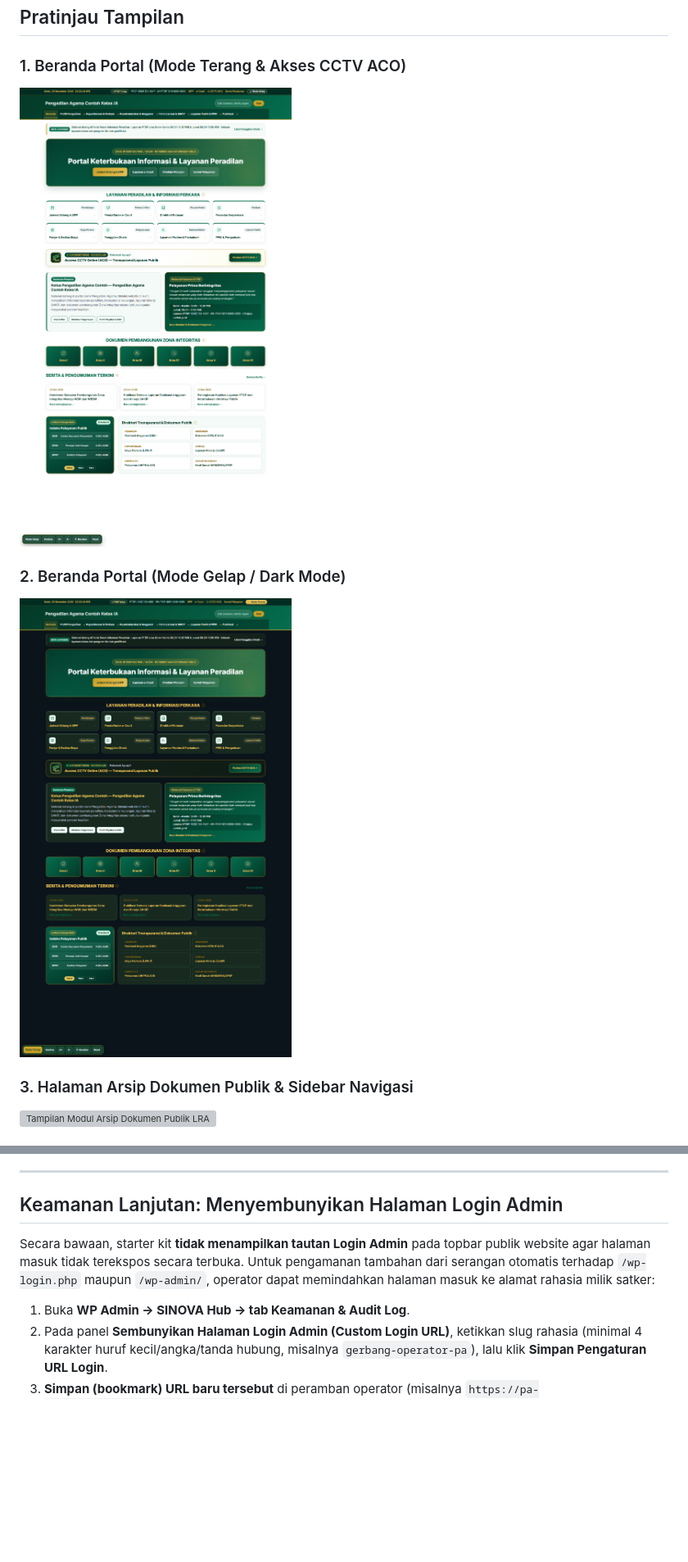
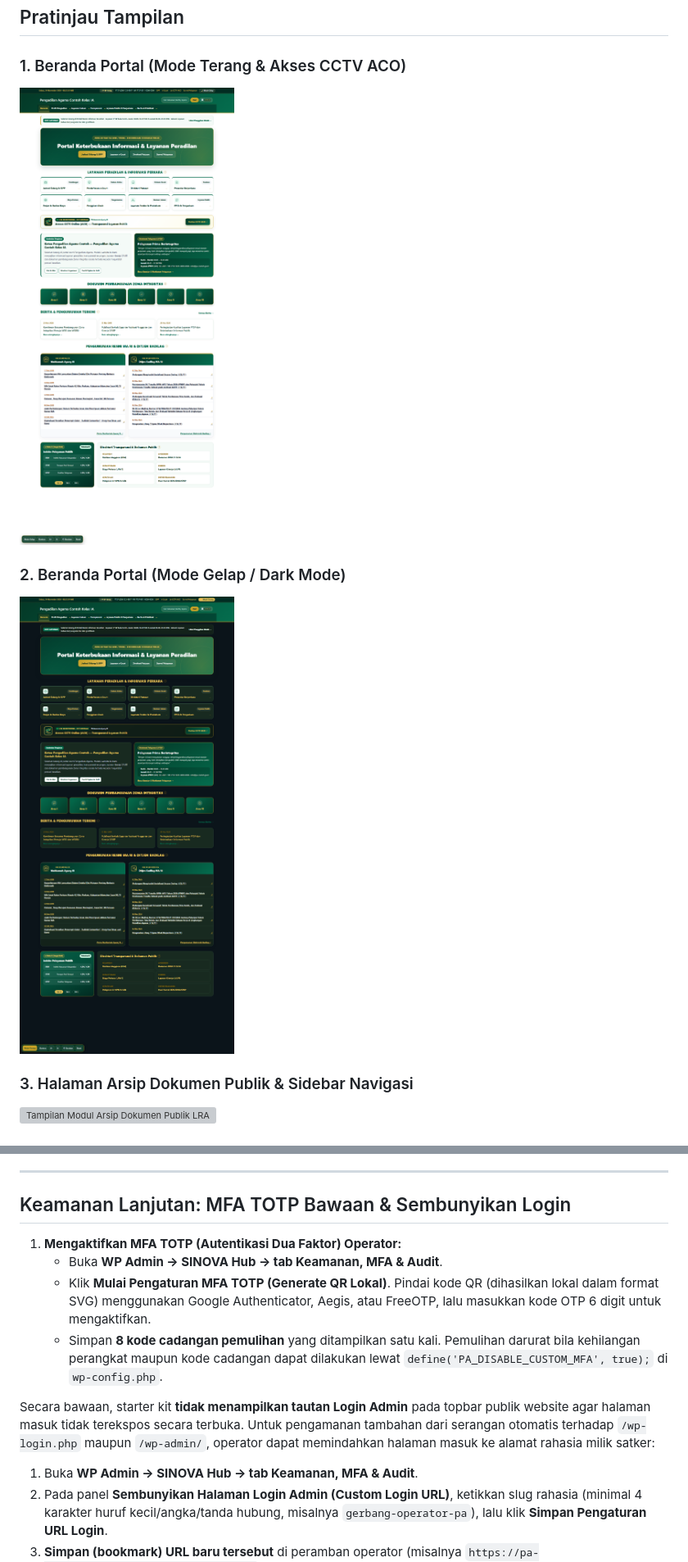
Before and after one commit to kang-devlp/pa-wordpress-sinova-starter, a Markdown page: README.md, 2 parts joined by grey strips. Shown at 82% size. Drawn GitHub-style; pictures changed too: docs/screenshots/beranda-dark.png, docs/screenshots/beranda-light.png; blank space fills up the shorter version; grey boxes are pictures that could not be loaded.

Commit message:
Tambahkan umpan RSS resmi MA RI & Badilag, MFA TOTP bawaan, 6 menu standar, data operasional, RBAC, pencarian cepat Ctrl+K, dan font lokal tanpa CDN

```diff
--- a/README.md
+++ b/README.md
@@ -94,11 +97,16 @@ Cocok bagi satuan kerja yang membangun portal dari awal di hosting cPanel/Direct
 
 ---
 
-## Keamanan Lanjutan: Menyembunyikan Halaman Login Admin
+## Keamanan Lanjutan: MFA TOTP Bawaan & Sembunyikan Login
+
+1. **Mengaktifkan MFA TOTP (Autentikasi Dua Faktor) Operator:**
+   * Buka **WP Admin → SINOVA Hub → tab Keamanan, MFA & Audit**.
+   * Klik **Mulai Pengaturan MFA TOTP (Generate QR Lokal)**. Pindai kode QR (dihasilkan lokal dalam format SVG) menggunakan Google Authenticator, Aegis, atau FreeOTP, lalu masukkan kode OTP 6 digit untuk mengaktifkan.
+   * Simpan **8 kode cadangan pemulihan** yang ditampilkan satu kali. Pemulihan darurat bila kehilangan perangkat maupun kode cadangan dapat dilakukan lewat `define('PA_DISABLE_CUSTOM_MFA', true);` di `wp-config.php`.
 
 Secara bawaan, starter kit **tidak menampilkan tautan Login Admin** pada topbar publik website agar halaman masuk tidak terekspos secara terbuka. Untuk pengamanan tambahan dari serangan otomatis terhadap `/wp-login.php` maupun `/wp-admin/`, operator dapat memindahkan halaman masuk ke alamat rahasia milik satker:
 
-1. Buka **WP Admin → SINOVA Hub → tab Keamanan & Audit Log**.
+1. Buka **WP Admin → SINOVA Hub → tab Keamanan, MFA & Audit**.
 2. Pada panel **Sembunyikan Halaman Login Admin (Custom Login URL)**, ketikkan slug rahasia (minimal 4 karakter huruf kecil/angka/tanda hubung, misalnya `gerbang-operator-pa`), lalu klik **Simpan Pengaturan URL Login**.
 3. **Simpan (bookmark) URL baru tersebut** di peramban operator (misalnya `https://pa-satker.go.id/gerbang-operator-pa/`).
 4. Setelah aktif:
```
Also changed, not shown: other parts of README.md (+16 -13 lines), docs/screenshots/admin-dashboard-35.png, docs/screenshots/admin-keamanan-login.png, docs/screenshots/admin-migrasi-adopsi.png, 7 other files.
